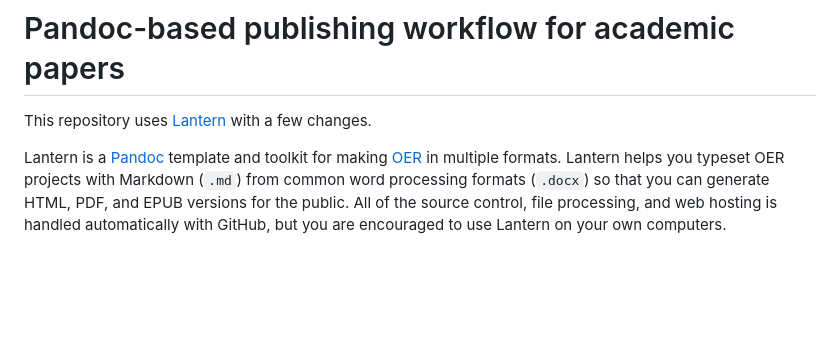
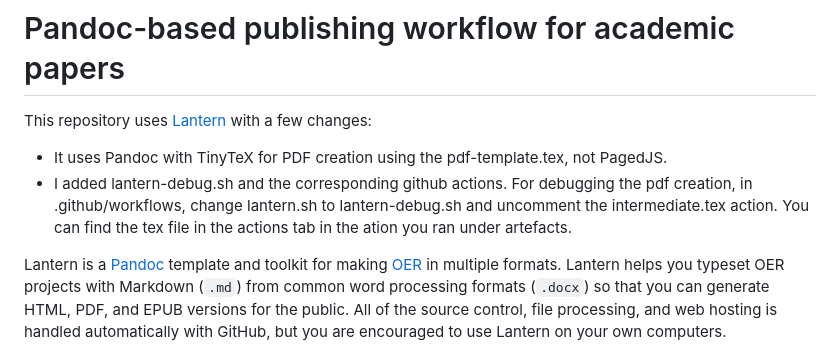
Before and after one commit to utaschulz1/TCLocThesis, a Markdown page: README.md, the part around the change. Drawn GitHub-style; blank space fills up the shorter version.

```diff
--- a/README.md
+++ b/README.md
@@ -1,6 +1,8 @@
 # Pandoc-based publishing workflow for academic papers
 
-This repository uses [Lantern](https://github.com/nulib-oer/lantern/wiki) with a few changes.
+This repository uses [Lantern](https://github.com/nulib-oer/lantern/wiki) with a few changes:
+- It uses Pandoc with TinyTeX for PDF creation using the pdf-template.tex, not PagedJS.
+- I added lantern-debug.sh and the corresponding github actions. For debugging the pdf creation, in .github/workflows, change lantern.sh to lantern-debug.sh and uncomment the intermediate.tex action. You can find the tex file in the actions tab in the ation you ran under artefacts.
 
 Lantern is a [Pandoc](https://pandoc.org) template and toolkit for making [OER](https://en.wikipedia.org/wiki/Open_educational_resources) in multiple formats. Lantern helps you typeset OER projects with Markdown (`.md`) from common word processing formats (`.docx`) so that you can generate HTML, PDF, and EPUB versions for the public. All of the source control, file processing, and web hosting is handled automatically with GitHub, but you are encouraged to use Lantern on your own computers.
 
```
